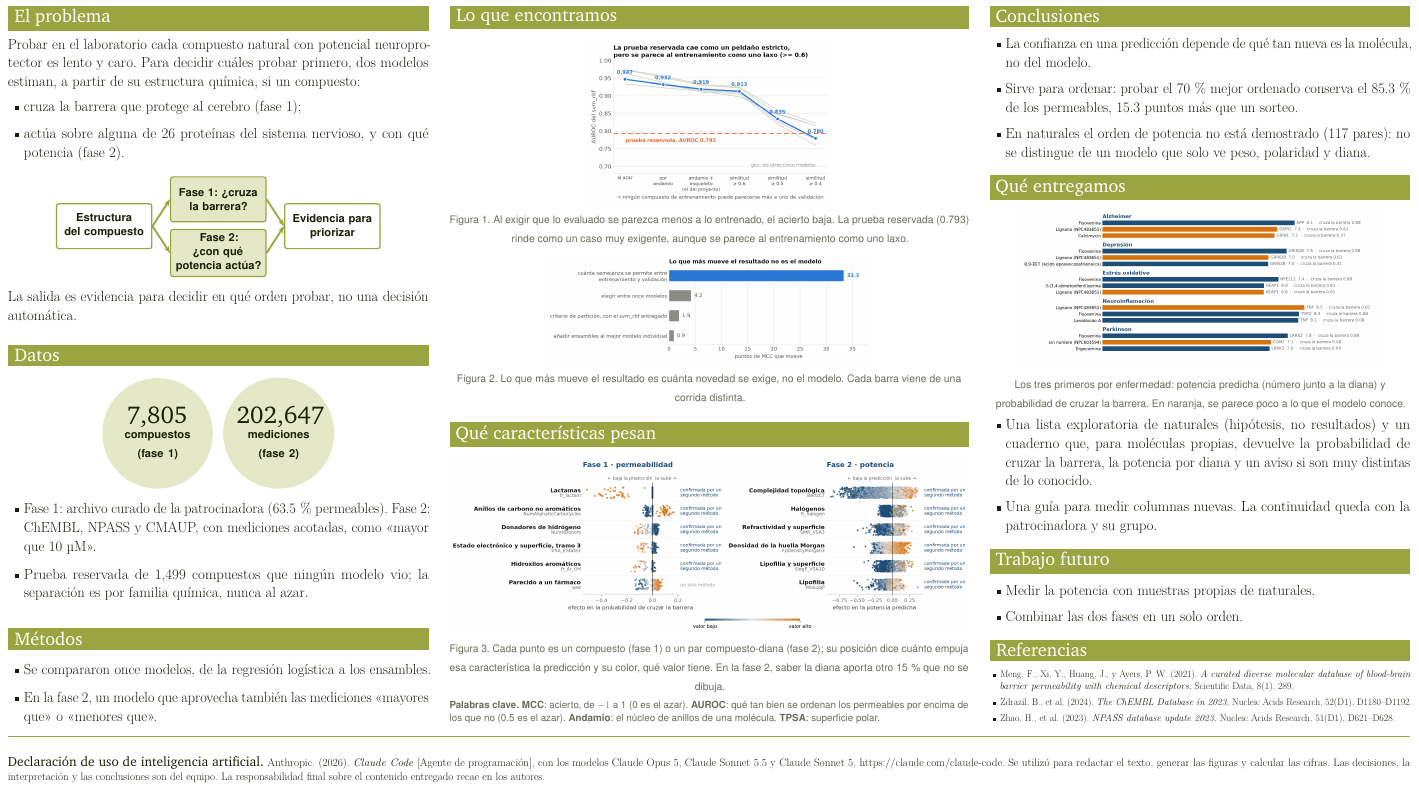
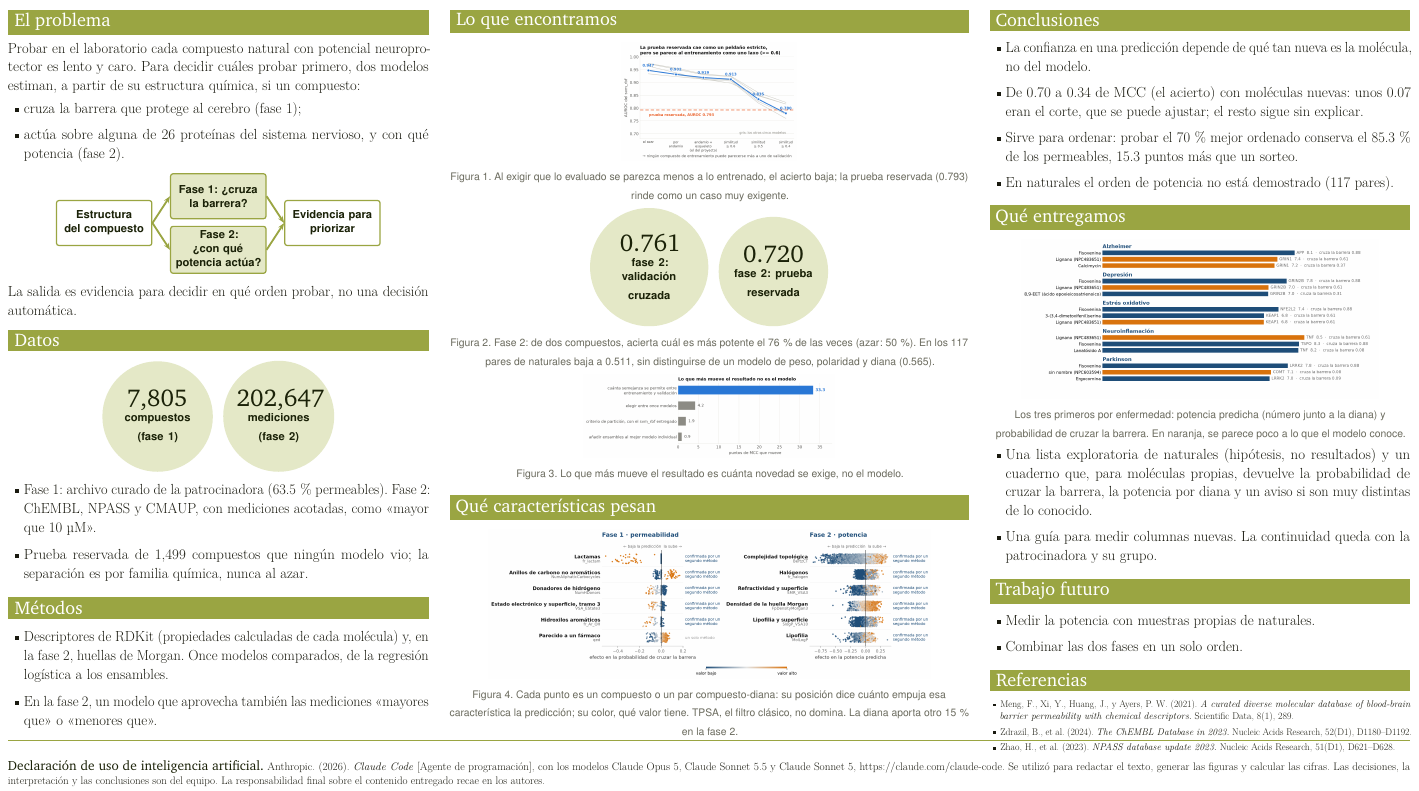
Before and after one commit to AntonioVazquezMartinez/Bioactive-AI, a LaTeX document (docs/reportes/poster/poster.tex): part of the page, cut so that both start at the same text. Compiled offline with pdfLaTeX.

Commit message:
docs: el poster recupera lo que el mazo cuenta de la fase 2, el corte, los descriptores y TPSA
Co-Authored-By: Claude Sonnet 5.5 <noreply@anthropic.com>

Claude-Session: https://claude.ai/code/session_01DyPs2i9xGPnaS6xvLpLnMf

```diff
--- a/docs/reportes/poster/poster.tex
+++ b/docs/reportes/poster/poster.tex
@@ -149,7 +149,7 @@ La salida es evidencia para decidir en qué orden probar, no una decisión autom
 \vfill
 \seccion{Métodos}
 \begin{itemize}[leftmargin=1.2em,itemsep=0.5em]
-  \item Se compararon once modelos, de la regresión logística a los ensambles.
+  \item Descriptores de RDKit (propiedades calculadas de cada molécula) y, en la fase 2, huellas de Morgan. Once modelos comparados, de la regresión logística a los ensambles.
   \item En la fase 2, un modelo que aprovecha también las mediciones «mayores que» o «menores que».
 \end{itemize}
 
@@ -159,26 +159,30 @@ La salida es evidencia para decidir en qué orden probar, no una decisión autom
 
 \seccion{Lo que encontramos}
 \begin{center}
-  \includegraphics[width=\linewidth,height=9.4cm,keepaspectratio]{f1_escalera.png}\\[2pt]
-  \pie{Figura 1. Al exigir que lo evaluado se parezca menos a lo entrenado, el acierto baja. La prueba reservada (0.793) rinde como un caso muy exigente, aunque se parece al entrenamiento como uno laxo.}
+  \includegraphics[width=\linewidth,height=6.8cm,keepaspectratio]{f1_escalera.png}\\[2pt]
+  \pie{Figura 1. Al exigir que lo evaluado se parezca menos a lo entrenado, el acierto baja; la prueba reservada (0.793) rinde como un caso muy exigente.}
 \end{center}
 
 \vfill
 \begin{center}
-  \includegraphics[width=\linewidth,height=6.2cm,keepaspectratio]{f0_palancas.png}\\[2pt]
-  \pie{Figura 2. Lo que más mueve el resultado es cuánta novedad se exige, no el modelo. Cada barra viene de una corrida distinta.}
+  \circulo{0.761}{fase 2: validación\\cruzada}\hspace{0.6cm}\circulo{0.720}{fase 2: prueba\\reservada}\\[2pt]
+  \pie{Figura 2. Fase 2: de dos compuestos, acierta cuál es más potente el 76\,\% de las veces (azar: 50\,\%). En los 117 pares de naturales baja a 0.511, sin distinguirse de un modelo de peso, polaridad y diana (0.565).}
+\end{center}
+
+\vfill
+\begin{center}
+  \includegraphics[width=\linewidth,height=4.8cm,keepaspectratio]{f0_palancas.png}\\[2pt]
+  \pie{Figura 3. Lo que más mueve el resultado es cuánta novedad se exige, no el modelo.}
 \end{center}
 
 \vfill
 \seccion{Qué características pesan}
 \begin{center}
-  \includegraphics[width=\linewidth,height=10.4cm,keepaspectratio]{importancias_poster.png}\\[2pt]
-  \pie{Figura 3. Cada punto es un compuesto (fase 1) o un par compuesto-diana (fase 2); su posición dice cuánto empuja esa característica la predicción y su color, qué valor tiene. En la fase 2, saber la diana aporta otro 15\,\% que no se dibuja.}
+  \includegraphics[width=\linewidth,height=8.6cm,keepaspectratio]{importancias_poster.png}\\[2pt]
+  \pie{Figura 4. Cada punto es un compuesto o un par compuesto-diana: su posición dice cuánto empuja esa característica la predicción; su color, qué valor tiene. TPSA, el filtro clásico, no domina. La diana aporta otro 15\,\% en la fase 2.}
 \end{center}
 
 \vfill
-{\sffamily\fontsize{17}{21}\selectfont\color{muted}\textbf{Palabras clave.} \textbf{MCC}: acierto, de $-1$ a 1 (0 es el azar). \textbf{AUROC}: qué tan bien se ordenan los permeables por encima de los que no (0.5 es el azar). \textbf{Andamio}: el núcleo de anillos de una molécula. \textbf{TPSA}: superficie polar.\par}
-
 \end{minipage}\hfill
 \begin{minipage}[t][\colh][s]{0.30\linewidth}\cuerpo\vspace{0pt}
 % ===== COLUMNA DERECHA =====
@@ -186,8 +190,9 @@ La salida es evidencia para decidir en qué orden probar, no una decisión autom
 \seccion{Conclusiones}
 \begin{itemize}[leftmargin=1.2em,itemsep=0.4em]
   \item La confianza en una predicción depende de qué tan nueva es la molécula, no del modelo.
+  \item De 0.70 a 0.34 de MCC (el acierto) con moléculas nuevas: unos 0.07 eran el corte, que se puede ajustar; el resto sigue sin explicar.
   \item Sirve para ordenar: probar el 70\,\% mejor ordenado conserva el 85.3\,\% de los permeables, 15.3 puntos más que un sorteo.
-  \item En naturales el orden de potencia no está demostrado (117 pares): no se distingue de un modelo que solo ve peso, polaridad y diana.
+  \item En naturales el orden de potencia no está demostrado (117 pares).
 \end{itemize}
 
 \vfill
```
Also changed, not shown: docs/reportes/poster/poster.pdf.
